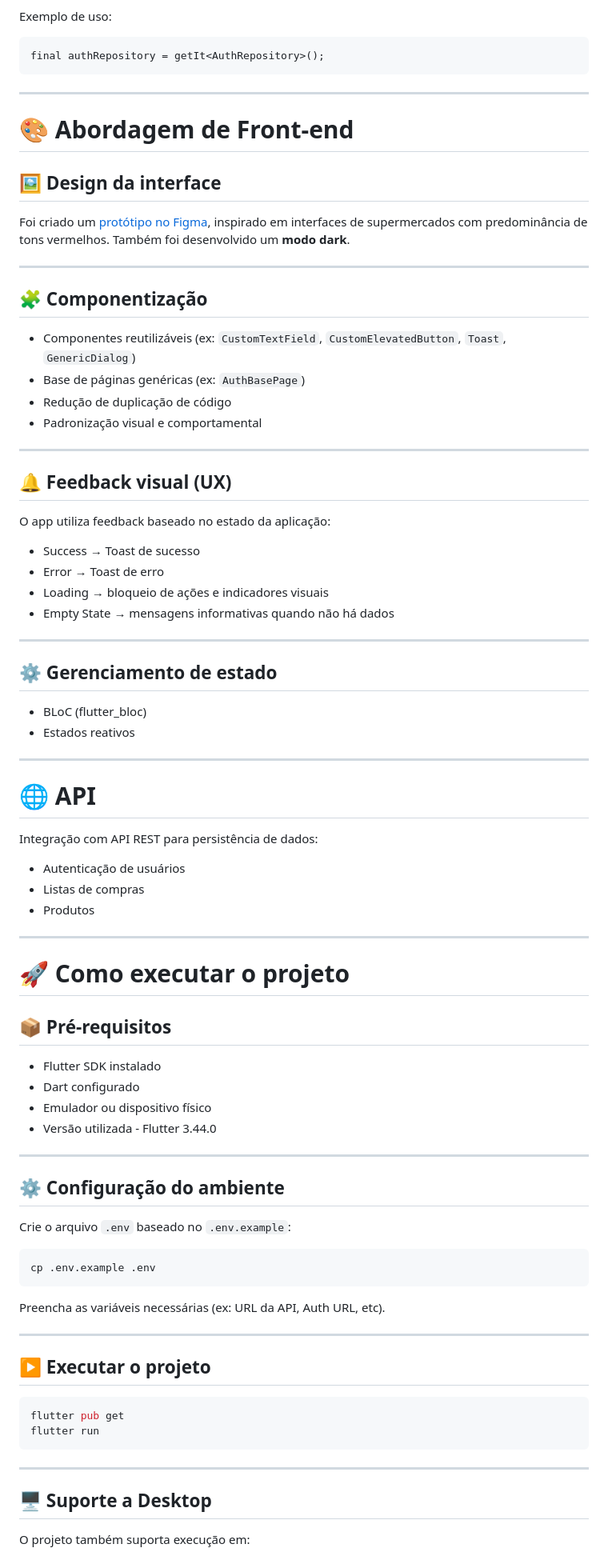
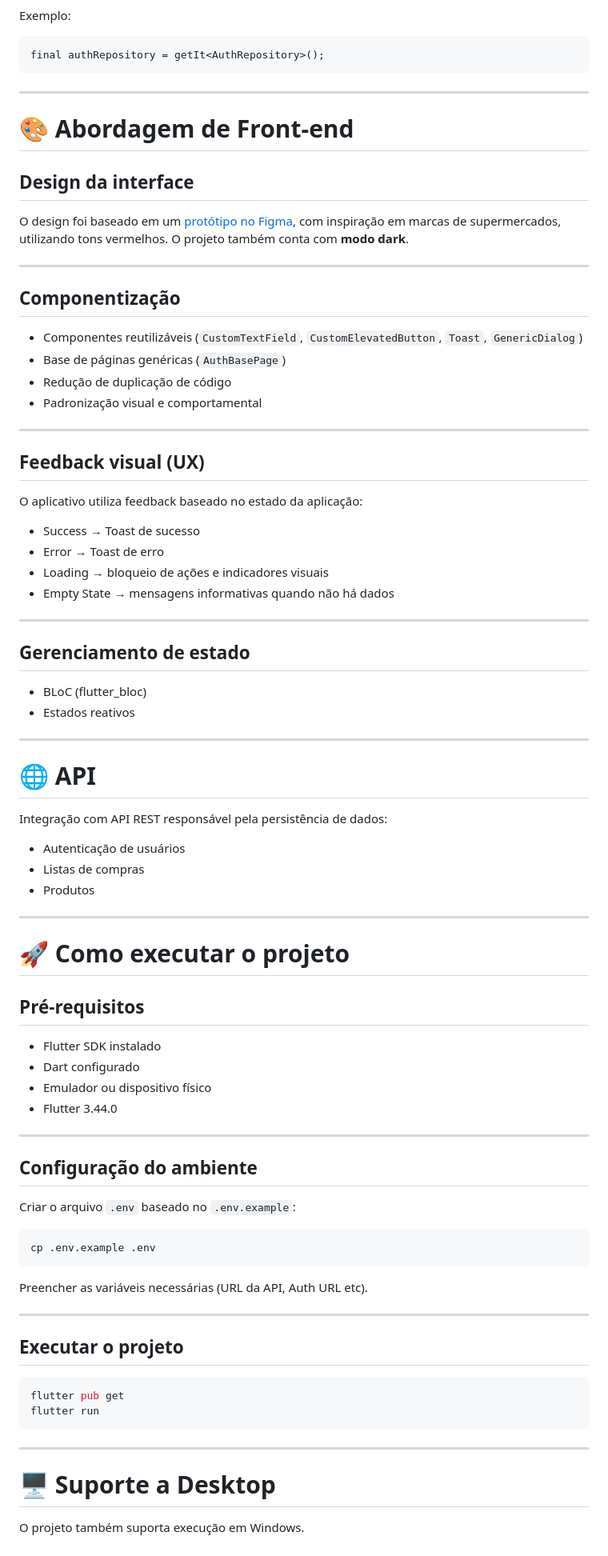
Before and after one commit to vesrozeno/carrinho_cheio_flutter_app, a Markdown page: README.md, the part around one of its changes. Shown at 80% size. Rendered like a GitHub page.

````diff
--- a/README.md
+++ b/README.md
@@ -130,6 +154,6 @@ Ele é responsável por:
 - Fornecer instâncias globais desacopladas
 
-Exemplo de uso:
+Exemplo:
 
 ```dart
 final authRepository = getIt<AuthRepository>();
@@ -139,24 +163,24 @@ final authRepository = getIt<AuthRepository>();
 
 # 🎨 Abordagem de Front-end
 
-## 🖼️ Design da interface
+## Design da interface
 
-Foi criado um [protótipo no Figma](https://www.figma.com/design/nt6gowvqTt5GPyUUuSDWYL/Carrinho-Cheio?node-id=0-1&t=UvlobzF1IUrlkprK-1), inspirado em interfaces de supermercados com predominância de tons vermelhos. Também foi desenvolvido um **modo dark**.
+O design foi baseado em um [protótipo no Figma](https://www.figma.com/design/nt6gowvqTt5GPyUUuSDWYL/Carrinho-Cheio?node-id=4-373&t=DD1xvSyM6qxOoHGz-1), com inspiração em marcas de supermercados, utilizando tons vermelhos. O projeto também conta com **modo dark**.
 
 ---
 
-## 🧩 Componentização
+## Componentização
 
-- Componentes reutilizáveis (ex: `CustomTextField`, `CustomElevatedButton`, `Toast`, `GenericDialog`)
-- Base de páginas genéricas (ex: `AuthBasePage`)
+- Componentes reutilizáveis (`CustomTextField`, `CustomElevatedButton`, `Toast`, `GenericDialog`)
+- Base de páginas genéricas (`AuthBasePage`)
 - Redução de duplicação de código
 - Padronização visual e comportamental
 
 ---
 
-## 🔔 Feedback visual (UX)
+## Feedback visual (UX)
 
-O app utiliza feedback baseado no estado da aplicação:
+O aplicativo utiliza feedback baseado no estado da aplicação:
 
 - Success → Toast de sucesso
 - Error → Toast de erro
@@ -165,7 +189,7 @@ O app utiliza feedback baseado no estado da aplicação:
 
 ---
 
-## ⚙️ Gerenciamento de estado
+## Gerenciamento de estado
 
 - BLoC (flutter_bloc)
 - Estados reativos
@@ -174,7 +198,7 @@ O app utiliza feedback baseado no estado da aplicação:
 
 # 🌐 API
 
-Integração com API REST para persistência de dados:
+Integração com API REST responsável pela persistência de dados:
 
 - Autenticação de usuários
 - Listas de compras
@@ -184,28 +208,28 @@ Integração com API REST para persistência de dados:
 
 # 🚀 Como executar o projeto
 
-## 📦 Pré-requisitos
+## Pré-requisitos
 
 - Flutter SDK instalado
 - Dart configurado
 - Emulador ou dispositivo físico
-- Versão utilizada - Flutter 3.44.0
+- Flutter 3.44.0
 
 ---
 
-## ⚙️ Configuração do ambiente
+## Configuração do ambiente
 
-Crie o arquivo `.env` baseado no `.env.example`:
+Criar o arquivo `.env` baseado no `.env.example`:
 
 ```bash
 cp .env.example .env
 ```
 
-Preencha as variáveis necessárias (ex: URL da API, Auth URL, etc).
+Preencher as variáveis necessárias (URL da API, Auth URL etc).
 
 ---
 
-## ▶️ Executar o projeto
+## Executar o projeto
 
 ```bash
 flutter pub get
@@ -214,7 +238,7 @@ flutter run
 
 ---
 
-## 🖥️ Suporte a Desktop
+# 🖥️ Suporte a Desktop
 
-O projeto também suporta execução em:
+O projeto também suporta execução em Windows.
 
````
Also changed, not shown: other parts of README.md (+78 -53 lines).
